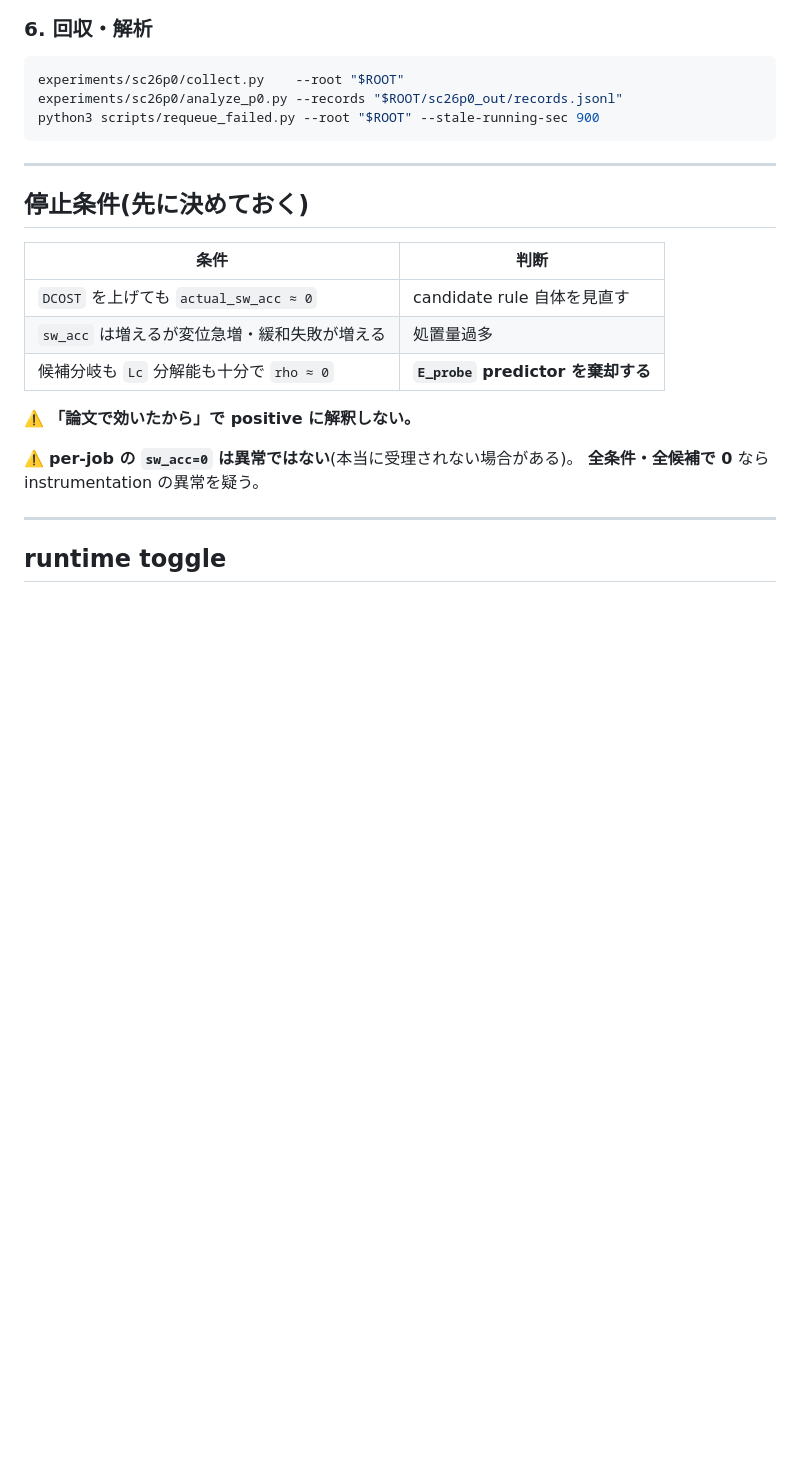
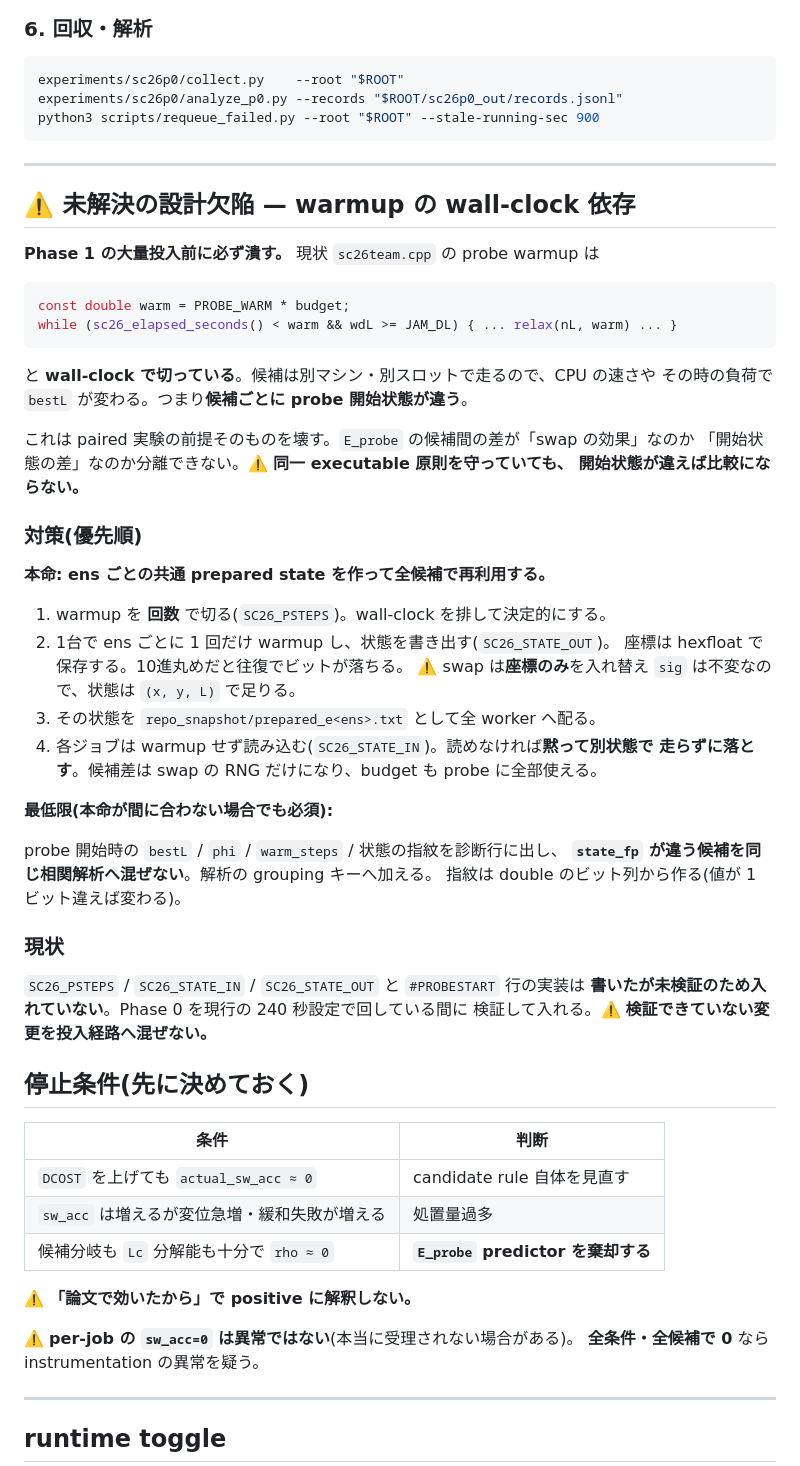
Before and after one commit to K092203/kumako_cluster, a Markdown page: experiments/sc26p0/README.md, the part around the change. Drawn GitHub-style; blank space fills up the shorter version.

Commit message:
docs(sc26p0): warmup の wall-clock 依存を未解決の設計欠陥として明記する
候補は別マシン・別スロットで走るのに warmup を wall-clock で切っているため、
候補ごとに probe 開始状態が違う。paired 実験の前提が壊れている。

対策の本命は ens ごとの共通 prepared state (決定的 warmup + hexfloat で保存 +
全 worker へ配布)。最低限でも probe 開始時の bestL/phi/warm_steps/state_fp を
記録し、開始状態が違う候補を同じ相関解析へ混ぜないこと。

実装は書いたが未検証なので入れていない。Phase 0 を回しながら検証する。

Co-Authored-By: Claude Opus 5 <noreply@anthropic.com>

````diff
--- a/experiments/sc26p0/README.md
+++ b/experiments/sc26p0/README.md
@@ -183,6 +183,46 @@ python3 scripts/requeue_failed.py --root "$ROOT" --stale-running-sec 900
 
 ---
 
+## ⚠️ 未解決の設計欠陥 — warmup の wall-clock 依存
+
+**Phase 1 の大量投入前に必ず潰す。** 現状 `sc26team.cpp` の probe warmup は
+
+```cpp
+const double warm = PROBE_WARM * budget;
+while (sc26_elapsed_seconds() < warm && wdL >= JAM_DL) { ... relax(nL, warm) ... }
+```
+
+と **wall-clock で切っている**。候補は別マシン・別スロットで走るので、CPU の速さや
+その時の負荷で `bestL` が変わる。つまり**候補ごとに probe 開始状態が違う**。
+
+これは paired 実験の前提そのものを壊す。`E_probe` の候補間の差が「swap の効果」なのか
+「開始状態の差」なのか分離できない。⚠️ **同一 executable 原則を守っていても、
+開始状態が違えば比較にならない。**
+
+### 対策(優先順)
+
+**本命: ens ごとの共通 prepared state を作って全候補で再利用する。**
+
+1. warmup を **回数** で切る(`SC26_PSTEPS`)。wall-clock を排して決定的にする。
+2. 1台で ens ごとに 1 回だけ warmup し、状態を書き出す(`SC26_STATE_OUT`)。
+   座標は hexfloat で保存する。10進丸めだと往復でビットが落ちる。
+   ⚠️ swap は**座標のみ**を入れ替え `sig` は不変なので、状態は `(x, y, L)` で足りる。
+3. その状態を `repo_snapshot/prepared_e<ens>.txt` として全 worker へ配る。
+4. 各ジョブは warmup せず読み込む(`SC26_STATE_IN`)。読めなければ**黙って別状態で
+   走らずに落とす**。候補差は swap の RNG だけになり、budget も probe に全部使える。
+
+**最低限(本命が間に合わない場合でも必須):**
+
+probe 開始時の `bestL` / `phi` / `warm_steps` / 状態の指紋を診断行に出し、
+**`state_fp` が違う候補を同じ相関解析へ混ぜない**。解析の grouping キーへ加える。
+指紋は double のビット列から作る(値が 1 ビット違えば変わる)。
+
+### 現状
+
+`SC26_PSTEPS` / `SC26_STATE_IN` / `SC26_STATE_OUT` と `#PROBESTART` 行の実装は
+**書いたが未検証のため入れていない**。Phase 0 を現行の 240 秒設定で回している間に
+検証して入れる。⚠️ **検証できていない変更を投入経路へ混ぜない。**
+
 ## 停止条件(先に決めておく)
 
 | 条件 | 判断 |
````
